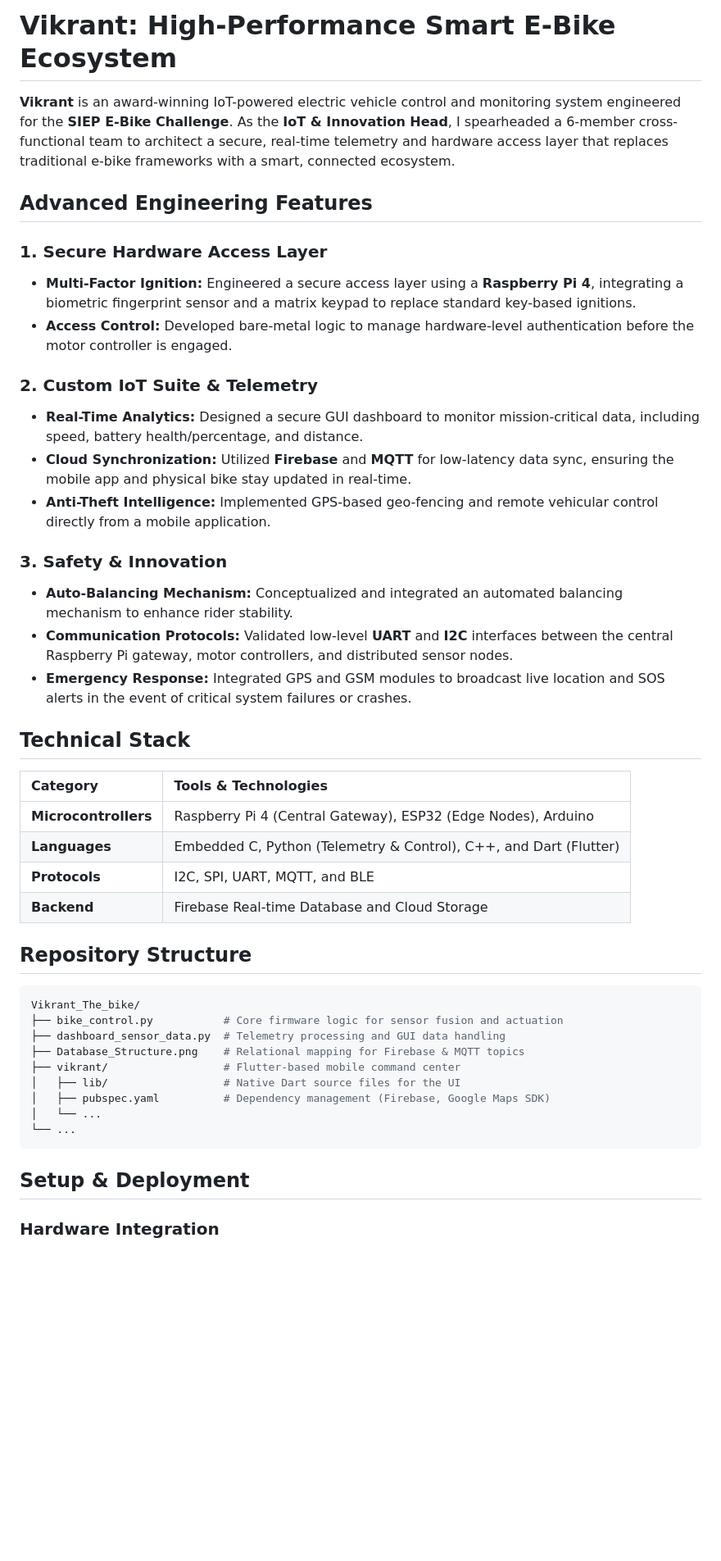
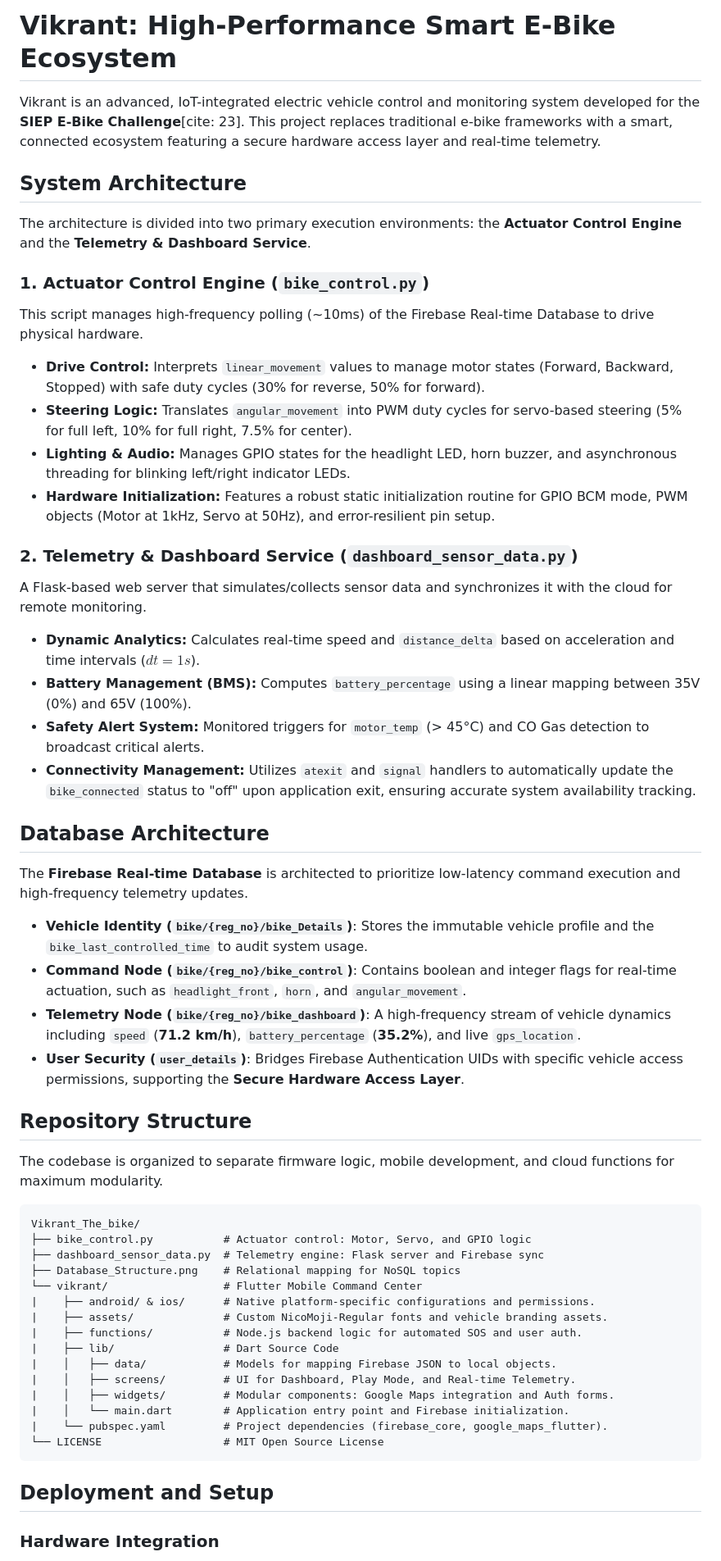
Before and after one commit to Chikkkuuu/Vikrant_The_bike, a Markdown page: README.md, the part around one of its changes. Shown at 82% size. Drawn GitHub-style; blank space fills up the shorter version.

````diff
--- a/README.md
+++ b/README.md
@@ -1,41 +1,49 @@
 # Vikrant: High-Performance Smart E-Bike Ecosystem
-**Vikrant** is an award-winning IoT-powered electric vehicle control and monitoring system engineered for the **SIEP E-Bike Challenge**. As the **IoT & Innovation Head**, I spearheaded a 6-member cross-functional team to architect a secure, real-time telemetry and hardware access layer that replaces traditional e-bike frameworks with a smart, connected ecosystem.
 
-## Advanced Engineering Features
-### 1. Secure Hardware Access Layer
-* **Multi-Factor Ignition:** Engineered a secure access layer using a **Raspberry Pi 4**, integrating a biometric fingerprint sensor and a matrix keypad to replace standard key-based ignitions.
-* **Access Control:** Developed bare-metal logic to manage hardware-level authentication before the motor controller is engaged.
-### 2. Custom IoT Suite & Telemetry
-* **Real-Time Analytics:** Designed a secure GUI dashboard to monitor mission-critical data, including speed, battery health/percentage, and distance.
-* **Cloud Synchronization:** Utilized **Firebase** and **MQTT** for low-latency data sync, ensuring the mobile app and physical bike stay updated in real-time.
-* **Anti-Theft Intelligence:** Implemented GPS-based geo-fencing and remote vehicular control directly from a mobile application.
-### 3. Safety & Innovation
-* **Auto-Balancing Mechanism:** Conceptualized and integrated an automated balancing mechanism to enhance rider stability.
-* **Communication Protocols:** Validated low-level **UART** and **I2C** interfaces between the central Raspberry Pi gateway, motor controllers, and distributed sensor nodes.
-* **Emergency Response:** Integrated GPS and GSM modules to broadcast live location and SOS alerts in the event of critical system failures or crashes.
+Vikrant is an advanced, IoT-integrated electric vehicle control and monitoring system developed for the **SIEP E-Bike Challenge**[cite: 23]. This project replaces traditional e-bike frameworks with a smart, connected ecosystem featuring a secure hardware access layer and real-time telemetry.
 
-## Technical Stack
+## System Architecture
 
-| Category | Tools & Technologies |
-| :--- | :--- |
-| **Microcontrollers** | Raspberry Pi 4 (Central Gateway), ESP32 (Edge Nodes), Arduino |
-| **Languages** | Embedded C, Python (Telemetry & Control), C++, and Dart (Flutter) |
-| **Protocols** | I2C, SPI, UART, MQTT, and BLE |
-| **Backend** | Firebase Real-time Database and Cloud Storage |
+The architecture is divided into two primary execution environments: the **Actuator Control Engine** and the **Telemetry & Dashboard Service**.
+### 1. Actuator Control Engine (`bike_control.py`)
+This script manages high-frequency polling (~10ms) of the Firebase Real-time Database to drive physical hardware.
+* **Drive Control:** Interprets `linear_movement` values to manage motor states (Forward, Backward, Stopped) with safe duty cycles (30% for reverse, 50% for forward).
+* **Steering Logic:** Translates `angular_movement` into PWM duty cycles for servo-based steering (5% for full left, 10% for full right, 7.5% for center).
+* **Lighting & Audio:** Manages GPIO states for the headlight LED, horn buzzer, and asynchronous threading for blinking left/right indicator LEDs.
+* **Hardware Initialization:** Features a robust static initialization routine for GPIO BCM mode, PWM objects (Motor at 1kHz, Servo at 50Hz), and error-resilient pin setup.
+### 2. Telemetry & Dashboard Service (`dashboard_sensor_data.py`)
+A Flask-based web server that simulates/collects sensor data and synchronizes it with the cloud for remote monitoring.
+* **Dynamic Analytics:** Calculates real-time speed and `distance_delta` based on acceleration and time intervals ($dt = 1s$).
+* **Battery Management (BMS):** Computes `battery_percentage` using a linear mapping between 35V (0%) and 65V (100%).
+* **Safety Alert System:** Monitored triggers for `motor_temp` (> 45°C) and CO Gas detection to broadcast critical alerts.
+* **Connectivity Management:** Utilizes `atexit` and `signal` handlers to automatically update the `bike_connected` status to "off" upon application exit, ensuring accurate system availability tracking.
+
+## Database Architecture
+The **Firebase Real-time Database** is architected to prioritize low-latency command execution and high-frequency telemetry updates.
+* **Vehicle Identity (`bike/{reg_no}/bike_Details`)**: Stores the immutable vehicle profile and the `bike_last_controlled_time` to audit system usage.
+* **Command Node (`bike/{reg_no}/bike_control`)**: Contains boolean and integer flags for real-time actuation, such as `headlight_front`, `horn`, and `angular_movement`.
+* **Telemetry Node (`bike/{reg_no}/bike_dashboard`)**: A high-frequency stream of vehicle dynamics including `speed` (**71.2 km/h**), `battery_percentage` (**35.2%**), and live `gps_location`.
+* **User Security (`user_details`)**: Bridges Firebase Authentication UIDs with specific vehicle access permissions, supporting the **Secure Hardware Access Layer**.
 
 ## Repository Structure
-
-```bash
+The codebase is organized to separate firmware logic, mobile development, and cloud functions for maximum modularity.
+```text
 Vikrant_The_bike/
-├── bike_control.py           # Core firmware logic for sensor fusion and actuation
-├── dashboard_sensor_data.py  # Telemetry processing and GUI data handling
-├── Database_Structure.png    # Relational mapping for Firebase & MQTT topics
-├── vikrant/                  # Flutter-based mobile command center
-│   ├── lib/                  # Native Dart source files for the UI
-│   ├── pubspec.yaml          # Dependency management (Firebase, Google Maps SDK)
-│   └── ...
-└── ...
+├── bike_control.py           # Actuator control: Motor, Servo, and GPIO logic
+├── dashboard_sensor_data.py  # Telemetry engine: Flask server and Firebase sync
+├── Database_Structure.png    # Relational mapping for NoSQL topics
+└── vikrant/                  # Flutter Mobile Command Center
+|    ├── android/ & ios/      # Native platform-specific configurations and permissions.
+|    ├── assets/              # Custom NicoMoji-Regular fonts and vehicle branding assets.
+|    ├── functions/           # Node.js backend logic for automated SOS and user auth.
+|    ├── lib/                 # Dart Source Code
+|    │   ├── data/            # Models for mapping Firebase JSON to local objects.
+|    │   ├── screens/         # UI for Dashboard, Play Mode, and Real-time Telemetry.
+|    │   ├── widgets/         # Modular components: Google Maps integration and Auth forms.
+|    │   └── main.dart        # Application entry point and Firebase initialization.
+|    └── pubspec.yaml         # Project dependencies (firebase_core, google_maps_flutter).
+└── LICENSE                   # MIT Open Source License
 ```
 
-## Setup & Deployment
+## Deployment and Setup
 ### Hardware Integration
````
Also changed, not shown: other parts of README.md (+18 -44 lines).
